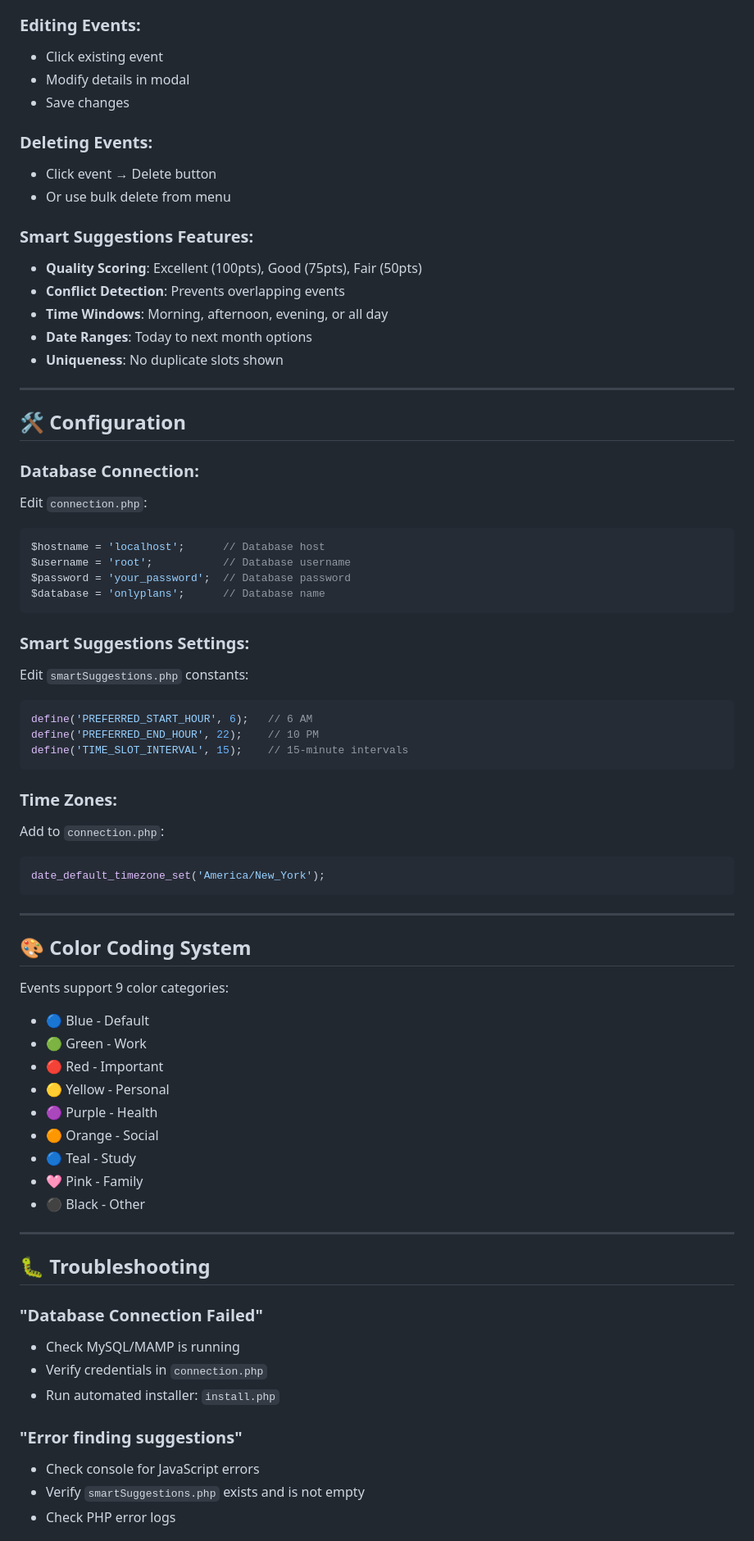
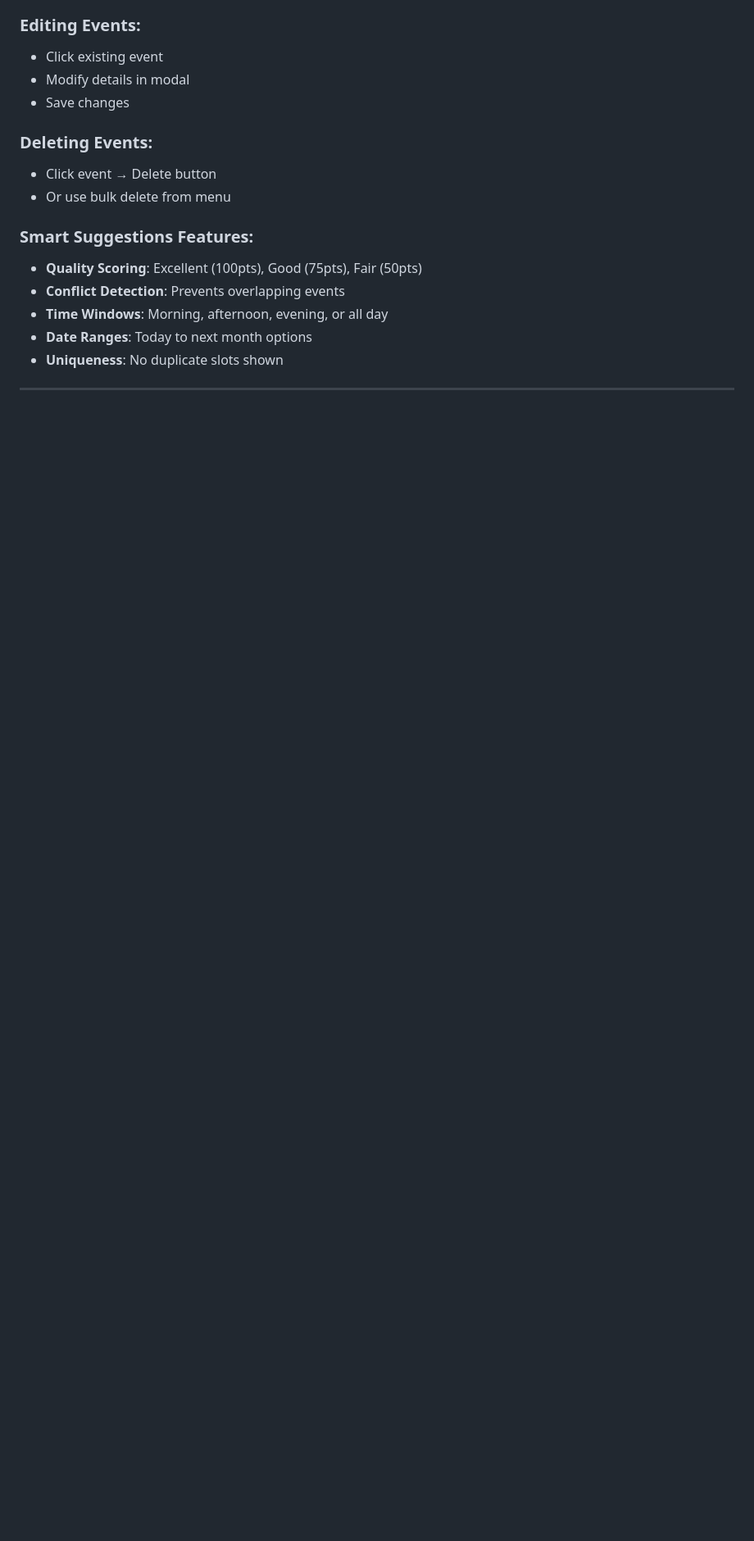
Before and after one commit to ibrahimhrr/HCI, a Markdown page: README.md, the part around one of its changes. Shown at 82% size. Drawn GitHub-style; blank space fills up the shorter version.

Commit message:
Clean up README by removing unnecessary sections
Removed outdated configuration and troubleshooting sections from README.

````diff
--- a/README.md
+++ b/README.md
@@ -163,57 +141,3 @@ HCI/
 
 ---
 
-## 🛠️ Configuration
-
-### **Database Connection:**
-Edit `connection.php`:
-```php
-$hostname = 'localhost';      // Database host
-$username = 'root';           // Database username
-$password = 'your_password';  // Database password
-$database = 'onlyplans';      // Database name
-```
-
-### **Smart Suggestions Settings:**
-Edit `smartSuggestions.php` constants:
-```php
-define('PREFERRED_START_HOUR', 6);   // 6 AM
-define('PREFERRED_END_HOUR', 22);    // 10 PM
-define('TIME_SLOT_INTERVAL', 15);    // 15-minute intervals
-```
-
-### **Time Zones:**
-Add to `connection.php`:
-```php
-date_default_timezone_set('America/New_York');
-```
-
----
-
-## 🎨 Color Coding System
-
-Events support 9 color categories:
-- 🔵 Blue - Default
-- 🟢 Green - Work
-- 🔴 Red - Important
-- 🟡 Yellow - Personal
-- 🟣 Purple - Health
-- 🟠 Orange - Social
-- 🔵 Teal - Study
-- 🩷 Pink - Family
-- ⚫ Black - Other
-
----
-
-## 🐛 Troubleshooting
-
-### **"Database Connection Failed"**
-- Check MySQL/MAMP is running
-- Verify credentials in `connection.php`
-- Run automated installer: `install.php`
-
-### **"Error finding suggestions"**
-- Check console for JavaScript errors
-- Verify `smartSuggestions.php` exists and is not empty
-- Check PHP error logs
-
````
Also changed, not shown: other parts of README.md (+0 -88 lines).
